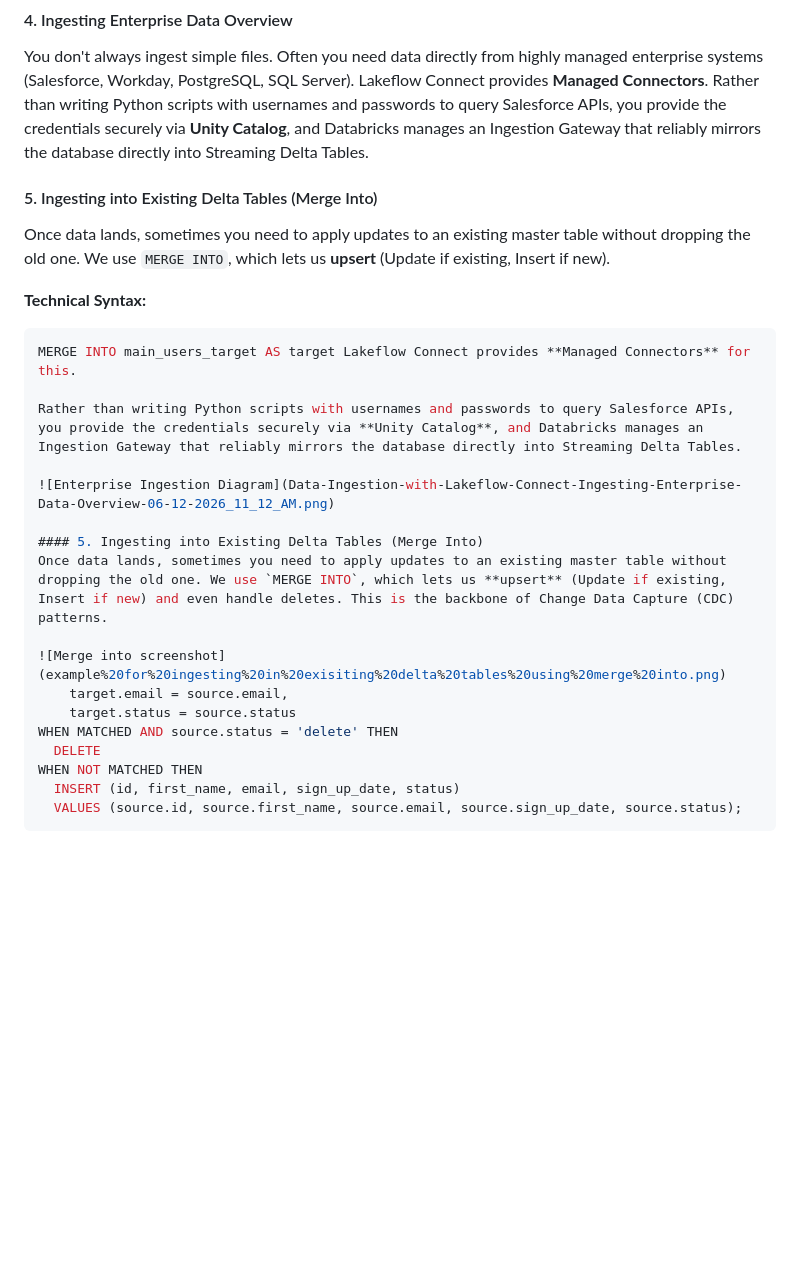
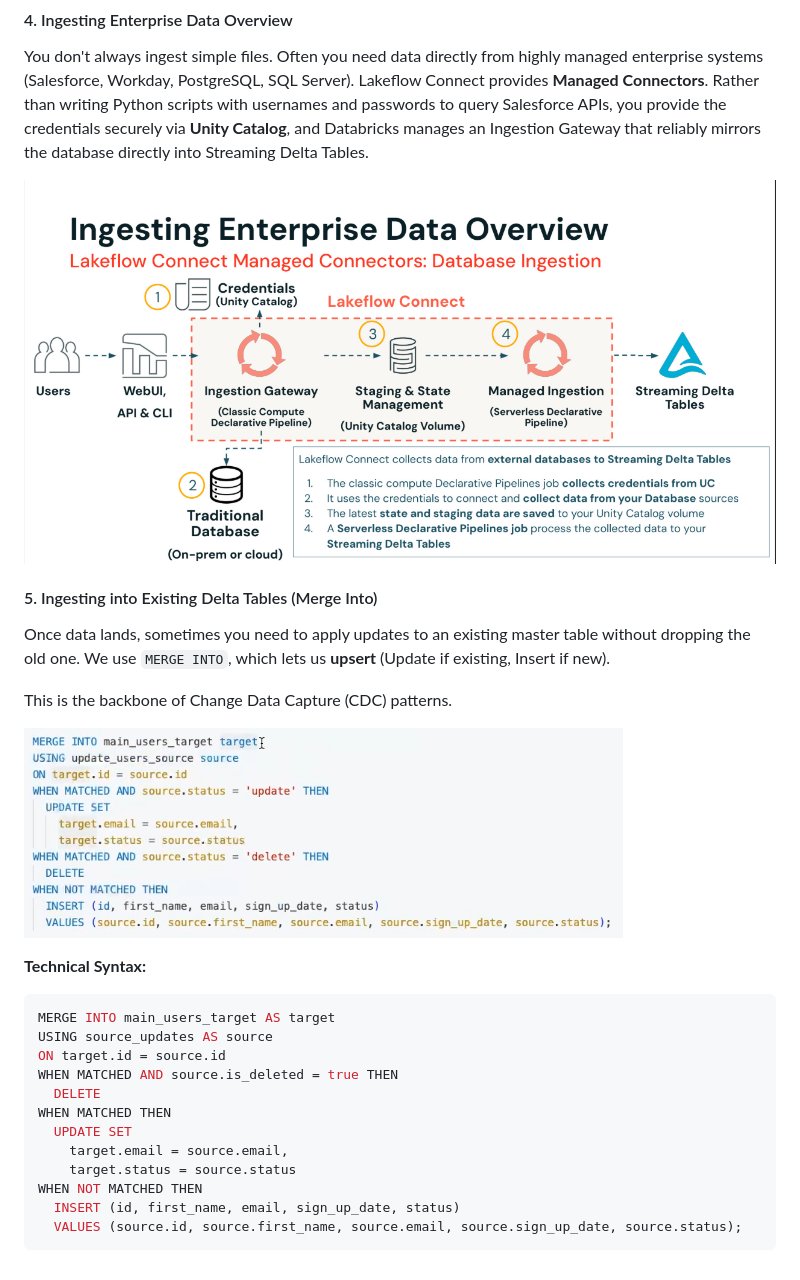
Before and after one commit to avi-msil/databricks-kt-avi, a Markdown page: Complete-Data-Engineering-Guide.md, the part around the change. Rendered like a GitHub page; blank space fills up the shorter version.

````diff
--- a/Complete-Data-Engineering-Guide.md
+++ b/Complete-Data-Engineering-Guide.md
@@ -127,25 +127,26 @@ When dealing with JSON files, you often have nested fields (arrays within object
 You don't always ingest simple files. Often you need data directly from highly managed enterprise systems (Salesforce, Workday, PostgreSQL, SQL Server).
 Lakeflow Connect provides **Managed Connectors**. Rather than writing Python scripts with usernames and passwords to query Salesforce APIs, you provide the credentials securely via **Unity Catalog**, and Databricks manages an Ingestion Gateway that reliably mirrors the database directly into Streaming Delta Tables.
 
+![Enterprise Ingestion Diagram](Data-Ingestion-with-Lakeflow-Connect-Ingesting-Enterprise-Data-Overview-06-12-2026_11_12_AM.png)
+
 #### 5. Ingesting into Existing Delta Tables (Merge Into)
 Once data lands, sometimes you need to apply updates to an existing master table without dropping the old one. We use `MERGE INTO`, which lets us **upsert** (Update if existing, Insert if new).
 
+This is the backbone of Change Data Capture (CDC) patterns.
+
+![Merge into screenshot](example%20for%20ingesting%20in%20exisiting%20delta%20tables%20using%20merge%20into.png)
+
 **Technical Syntax:**
 ```sql
-MERGE INTO main_users_target AS target Lakeflow Connect provides **Managed Connectors** for this.
-
-Rather than writing Python scripts with usernames and passwords to query Salesforce APIs, you provide the credentials securely via **Unity Catalog**, and Databricks manages an Ingestion Gateway that reliably mirrors the database directly into Streaming Delta Tables.
-
-![Enterprise Ingestion Diagram](Data-Ingestion-with-Lakeflow-Connect-Ingesting-Enterprise-Data-Overview-06-12-2026_11_12_AM.png)
-
-#### 5. Ingesting into Existing Delta Tables (Merge Into)
-Once data lands, sometimes you need to apply updates to an existing master table without dropping the old one. We use `MERGE INTO`, which lets us **upsert** (Update if existing, Insert if new) and even handle deletes. This is the backbone of Change Data Capture (CDC) patterns.
-
-![Merge into screenshot](example%20for%20ingesting%20in%20exisiting%20delta%20tables%20using%20merge%20into.png)
+MERGE INTO main_users_target AS target
+USING source_updates AS source
+ON target.id = source.id
+WHEN MATCHED AND source.is_deleted = true THEN
+  DELETE
+WHEN MATCHED THEN
+  UPDATE SET
     target.email = source.email,
     target.status = source.status
-WHEN MATCHED AND source.status = 'delete' THEN
-  DELETE
 WHEN NOT MATCHED THEN
   INSERT (id, first_name, email, sign_up_date, status)
   VALUES (source.id, source.first_name, source.email, source.sign_up_date, source.status);
````
